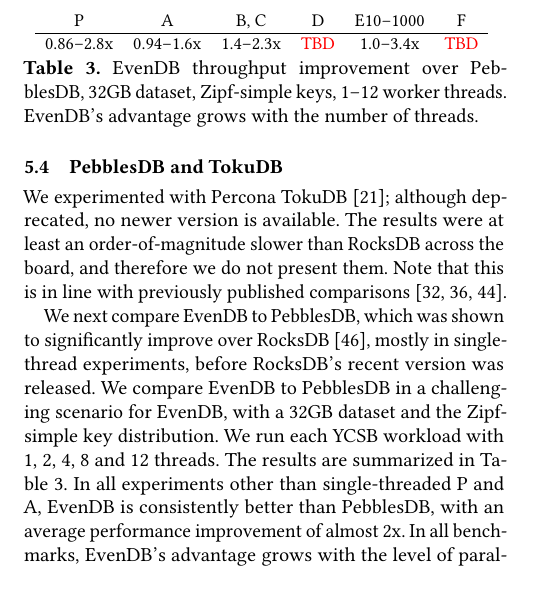
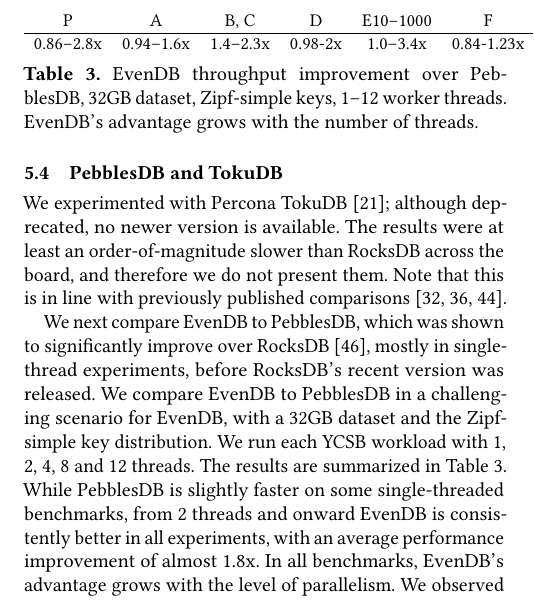
Before and after one commit to Eshcar/PiWi, a LaTeX paper (EuroSys2020/EvenDB.tex, which reads EuroSys2020/eval.tex): part of one column of page 12 of 14, cut so that both start at the same text, the shorter picture padded with empty space. Compiled offline with pdfLaTeX.

Commit message:
added missing pebblesdb numbers and modified text accordingly

```diff
--- a/EuroSys2020/eval.tex
+++ b/EuroSys2020/eval.tex
@@ -585,7 +585,8 @@
 mostly in single-thread experiments, before RocksDB's recent version was released.
 We compare \sys\ to PebblesDB in a challenging  scenario for \sys, with a 32GB dataset and the Zipf-simple key
 distribution. We run each YCSB workload with 1, 2, 4, 8 and 12 threads. The results are summarized in Table~\ref{fig:pebbels-throughput}.
-In all experiments other than single-threaded P and A, \sys\ is consistently better than PebblesDB, with an average performance improvement of almost 2x.  In all benchmarks,
+While PebblesDB is slightly faster on some single-threaded benchmarks, from 2 threads and onward \sys\ is consistently better in all experiments,
+with an average performance improvement of almost 1.8x.  In all benchmarks,
  \sys's advantage grows with the level of parallelism.
 We observed a similar trend with smaller datasets.
 
@@ -602,7 +603,7 @@
 %Workload & Zipf-simple & Zipf-composite \\
 P & A & B, C & D& E10--1000 & F \\
 \hline
-0.86--2.8x & 0.94--1.6x & 1.4--2.3x &  \inred{TBD} & 1.0--3.4x &  \inred{TBD}  \\
+0.86--2.8x & 0.94--1.6x & 1.4--2.3x &  0.98-2x & 1.0--3.4x &  0.84-1.23x  \\
 \end{tabular}
 }}
 \caption{{\sys\/ throughput improvement over PebblesDB, 32GB dataset, Zipf-simple keys, 1--12 worker threads.
```
